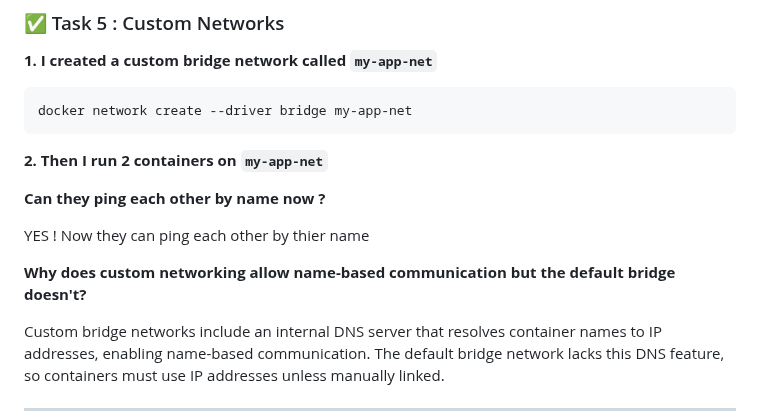
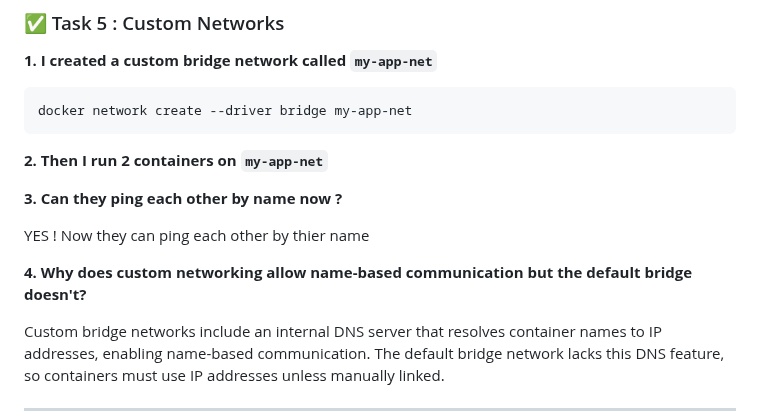
Before and after one commit to harshw2284/Docker-journey, a Markdown page: Day-04.md, the part around one of its changes. Rendered like a GitHub page.

```diff
--- a/Day-04.md
+++ b/Day-04.md
@@ -156,11 +142,11 @@ docker network create --driver bridge my-app-net
 
 **2. Then I run 2 containers on `my-app-net`**
 
-**Can they ping each other by name now ?**
+**3. Can they ping each other by name now ?**
 
 YES ! Now they can ping each other by thier name
 
-**Why does custom networking allow name-based communication but the default bridge doesn't?**
+**4. Why does custom networking allow name-based communication but the default bridge doesn't?**
 
 Custom bridge networks include an internal DNS server that resolves container names to IP addresses, enabling name-based communication. The default bridge network lacks this DNS feature, so containers must use IP addresses unless manually linked.
 
```
Also changed, not shown: other parts of Day-04.md (+0 -14 lines).
